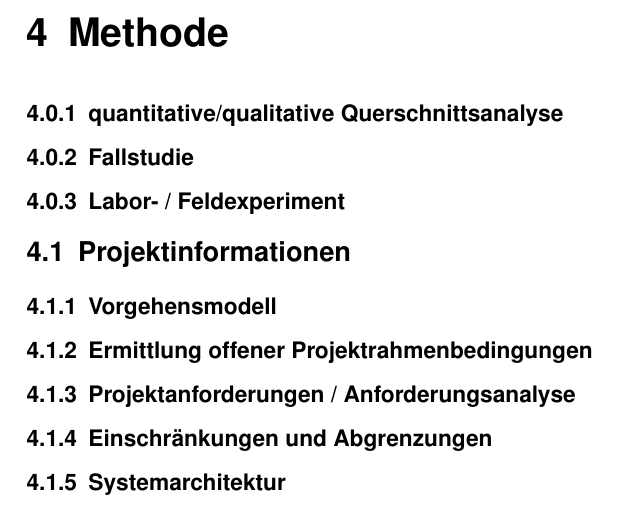
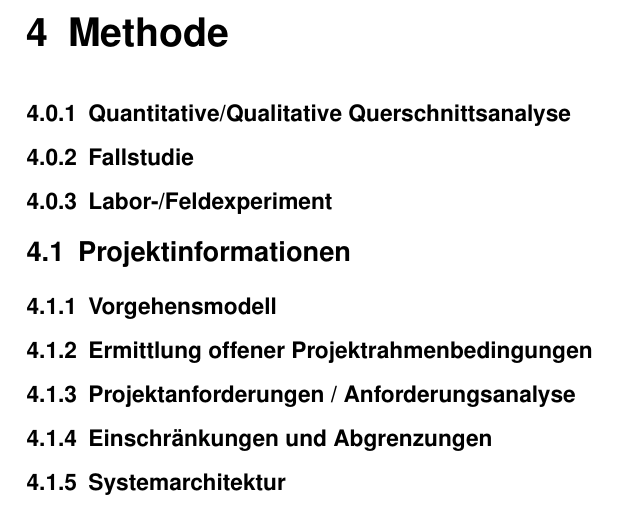
Before and after one commit to HSLU-BaumannWicki/BA-Dokumentation-Template, a LaTeX document (BA-Dokumentation-Template.tex, which reads include/Methode.tex): part of page 9 of 13, cut so that both start at the same text. Compiled offline with pdfLaTeX.

Commit message:
Fix readme and do some spellcheck

```diff
--- a/include/Methode.tex
+++ b/include/Methode.tex
@@ -1,11 +1,11 @@
 \chapter{Methode}
 % TODO Nach eigenen Bedürfnissen erweitern
 % ------------------------------------- TEIL Wissenschaftliche Arbeiten ----------------------------------------------------
-\subsection{quantitative/qualitative Querschnittsanalyse}
+\subsection{Quantitative/Qualitative Querschnittsanalyse}
 
 \subsection{Fallstudie}
 
-\subsection{Labor- / Feldexperiment}
+\subsection{Labor-/Feldexperiment}
 
 % ------------------------------------- TEIL Ingenieurlastige Arbeiten ----------------------------------------------------
 \section{Projektinformationen}
```
Also changed, not shown: README.md.
